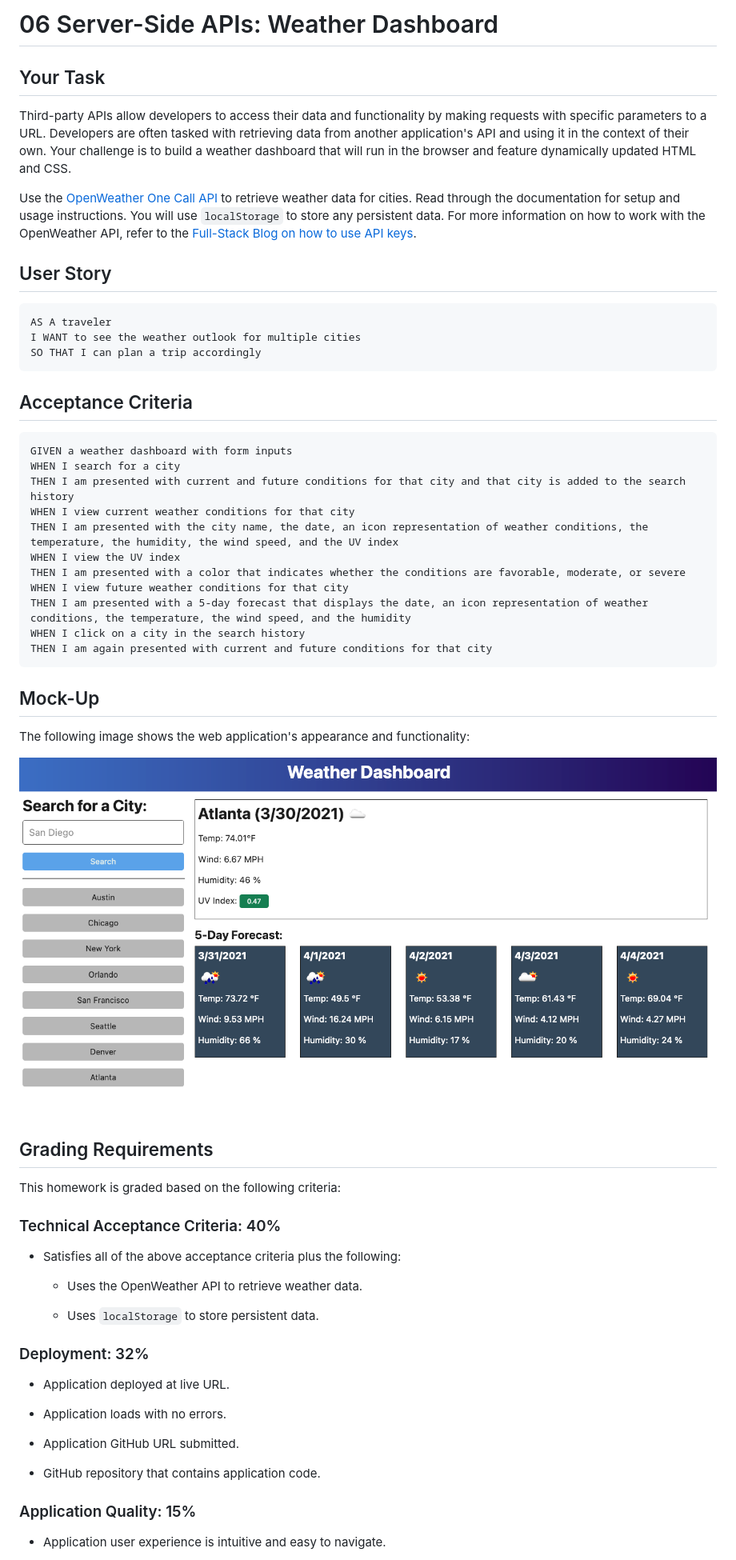
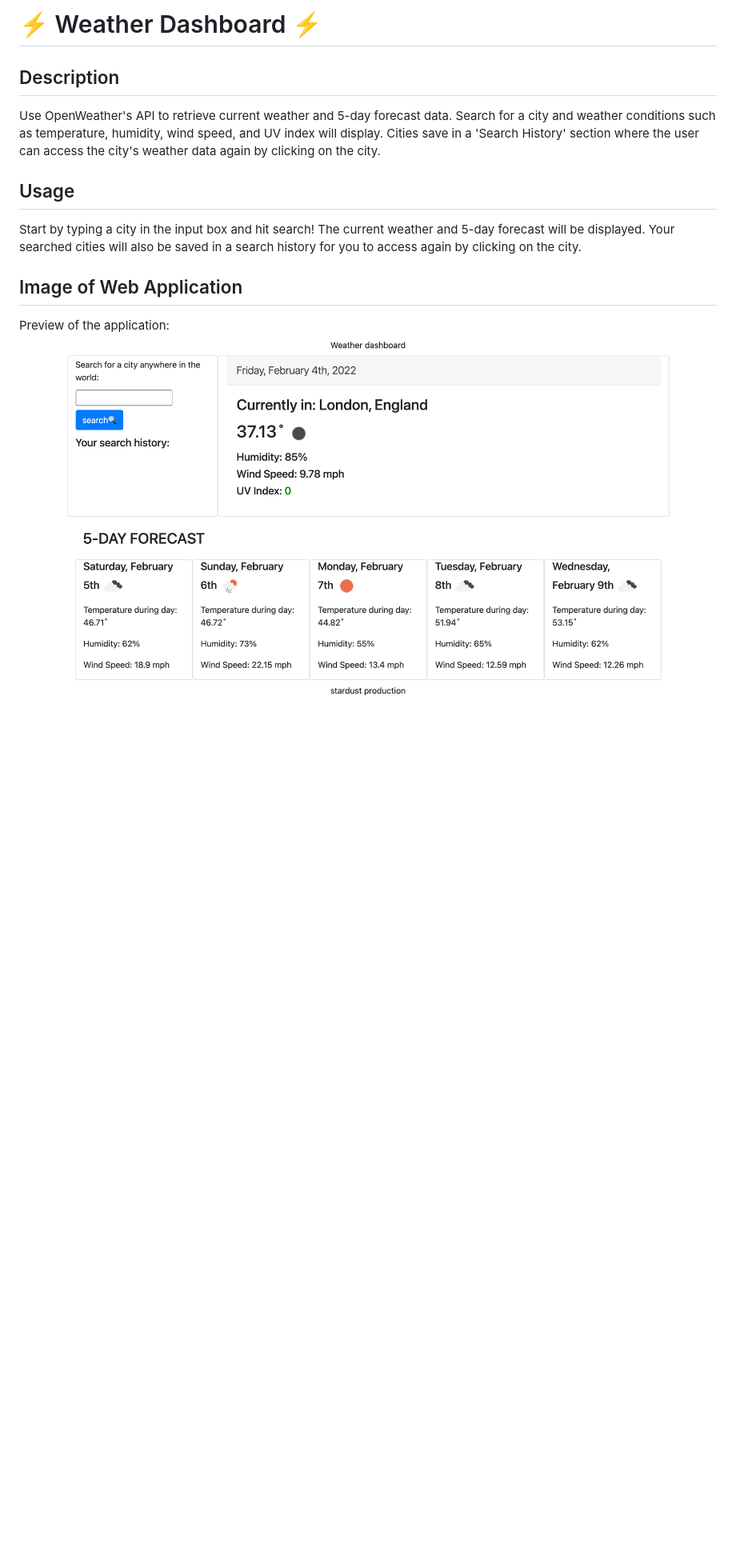
Before and after one commit to middlenamestar/weather-dashboard, a Markdown page: README.md, the part around the change printed below. Shown: that part at 80% size. GitHub-like rendering; pictures changed too: assets/images/screenshot.png (added); blank space fills up the shorter version.

Commit message:
adding screenshot image, edited readme, added comments to js.

````diff
--- a/README.md
+++ b/README.md
@@ -1,64 +1,15 @@
-# 06 Server-Side APIs: Weather Dashboard
+# ⚡️ Weather Dashboard ⚡️
 
-## Your Task
+## Description
 
-Third-party APIs allow developers to access their data and functionality by making requests with specific parameters to a URL. Developers are often tasked with retrieving data from another application's API and using it in the context of their own. Your challenge is to build a weather dashboard that will run in the browser and feature dynamically updated HTML and CSS.
+Use OpenWeather's API to retrieve current weather and 5-day forecast data. Search for a city and weather conditions such as temperature, humidity, wind speed, and UV index will display. Cities save in a 'Search History' section where the user can access the city's weather data again by clicking on the city.
 
-Use the [OpenWeather One Call API](https://openweathermap.org/api/one-call-api) to retrieve weather data for cities. Read through the documentation for setup and usage instructions. You will use `localStorage` to store any persistent data. For more information on how to work with the OpenWeather API, refer to the [Full-Stack Blog on how to use API keys](https://coding-boot-camp.github.io/full-stack/apis/how-to-use-api-keys).
+## Usage
 
-## User Story
+Start by typing a city in the input box and hit search! The current weather and 5-day forecast will be displayed. Your searched cities will also be saved in a search history for you to access again by clicking on the city.
 
-```
-AS A traveler
-I WANT to see the weather outlook for multiple cities
-SO THAT I can plan a trip accordingly
-```
+## Image of Web Application
 
-## Acceptance Criteria
+Preview of the application:
+![The weather app includes a search option, a list of cities, and a five-day forecast and current weather conditions for London.](/assets/images/screenshot.png)
 
-```
-GIVEN a weather dashboard with form inputs
-WHEN I search for a city
-THEN I am presented with current and future conditions for that city and that city is added to the search history
-WHEN I view current weather conditions for that city
-THEN I am presented with the city name, the date, an icon representation of weather conditions, the temperature, the humidity, the wind speed, and the UV index
-WHEN I view the UV index
-THEN I am presented with a color that indicates whether the conditions are favorable, moderate, or severe
-WHEN I view future weather conditions for that city
-THEN I am presented with a 5-day forecast that displays the date, an icon representation of weather conditions, the temperature, the wind speed, and the humidity
-WHEN I click on a city in the search history
-THEN I am again presented with current and future conditions for that city
-```
-
-## Mock-Up
-
-The following image shows the web application's appearance and functionality:
-
-![The weather app includes a search option, a list of cities, and a five-day forecast and current weather conditions for Atlanta.](/assets/images/06-server-side-apis-homework-demo.png)
-
-## Grading Requirements
-
-This homework is graded based on the following criteria:
-
-### Technical Acceptance Criteria: 40%
-
-* Satisfies all of the above acceptance criteria plus the following:
-
-    * Uses the OpenWeather API to retrieve weather data.
-
-    * Uses `localStorage` to store persistent data.
-
-### Deployment: 32%
-
-* Application deployed at live URL.
-
-* Application loads with no errors.
-
-* Application GitHub URL submitted.
-
-* GitHub repository that contains application code.
-
-### Application Quality: 15%
-
-* Application user experience is intuitive and easy to navigate.
-
````
Also changed, not shown: other parts of README.md (+2 -26 lines), 5 other files.
